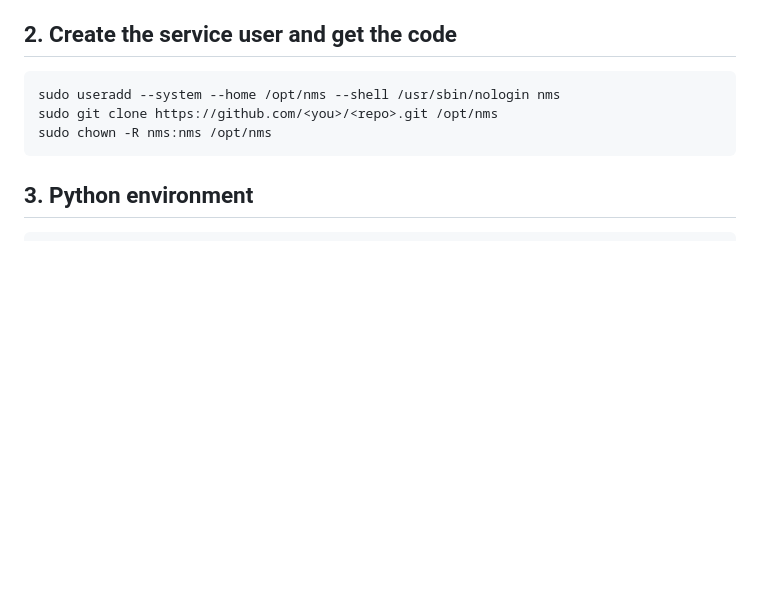
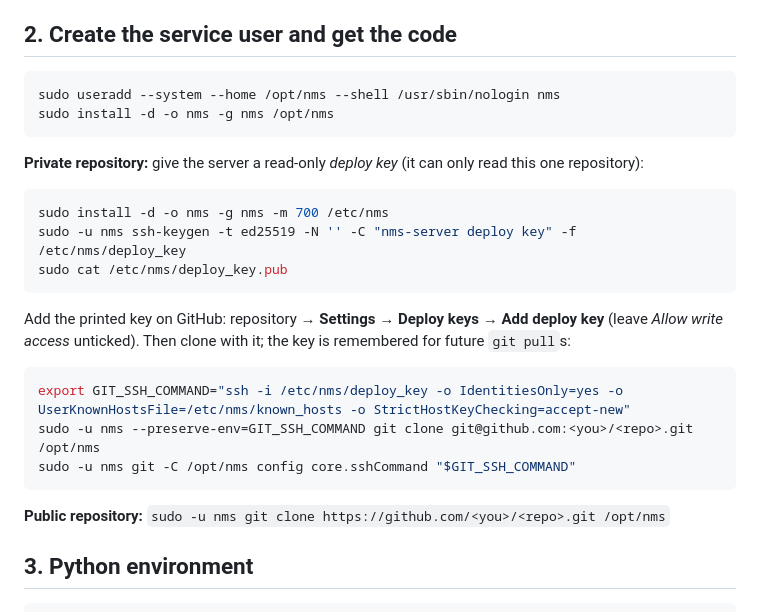
Before and after one commit to rocarova/nms-project, a Markdown page: DEPLOYMENT.md, the part around the change. Rendered like a GitHub page; blank space fills up the shorter version.

Commit message:
Deployment guide: clone a private repository with a read-only deploy key
Co-Authored-By: Claude Opus 5.5 <noreply@anthropic.com>

````diff
--- a/DEPLOYMENT.md
+++ b/DEPLOYMENT.md
@@ -19,9 +19,27 @@ sudo apt install -y python3 python3-venv python3-dev git postgresql nginx \
 
 ```bash
 sudo useradd --system --home /opt/nms --shell /usr/sbin/nologin nms
-sudo git clone https://github.com/<you>/<repo>.git /opt/nms
-sudo chown -R nms:nms /opt/nms
+sudo install -d -o nms -g nms /opt/nms
 ```
+
+**Private repository:** give the server a read-only *deploy key* (it can only read this one repository):
+
+```bash
+sudo install -d -o nms -g nms -m 700 /etc/nms
+sudo -u nms ssh-keygen -t ed25519 -N '' -C "nms-server deploy key" -f /etc/nms/deploy_key
+sudo cat /etc/nms/deploy_key.pub
+```
+
+Add the printed key on GitHub: repository → **Settings → Deploy keys → Add deploy key** (leave
+*Allow write access* unticked). Then clone with it; the key is remembered for future `git pull`s:
+
+```bash
+export GIT_SSH_COMMAND="ssh -i /etc/nms/deploy_key -o IdentitiesOnly=yes -o UserKnownHostsFile=/etc/nms/known_hosts -o StrictHostKeyChecking=accept-new"
+sudo -u nms --preserve-env=GIT_SSH_COMMAND git clone git@github.com:<you>/<repo>.git /opt/nms
+sudo -u nms git -C /opt/nms config core.sshCommand "$GIT_SSH_COMMAND"
+```
+
+**Public repository:** `sudo -u nms git clone https://github.com/<you>/<repo>.git /opt/nms`
 
 ## 3. Python environment
 
````
